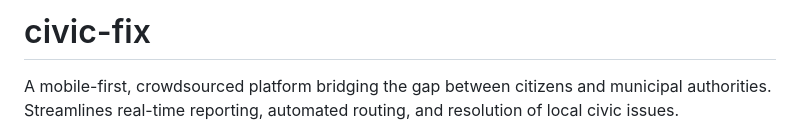
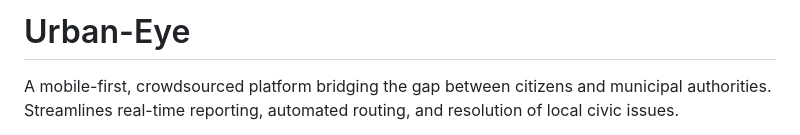
Before and after one commit to arshadmalik06/UrbanEye, a Markdown page: README.md, the part around the change. Drawn GitHub-style.

Commit message:
Rename project from 'civic-fix' to 'Urban-Eye'
Updated project name and description in README.

```diff
--- a/README.md
+++ b/README.md
@@ -1,4 +1,4 @@
-# civic-fix
+# Urban-Eye
 A mobile-first, crowdsourced platform bridging the gap between citizens and municipal authorities. Streamlines real-time reporting, automated routing, and resolution of local civic issues.
 
 1.)Crowdsourced Civic Issue Reporting & Resolution System
```
